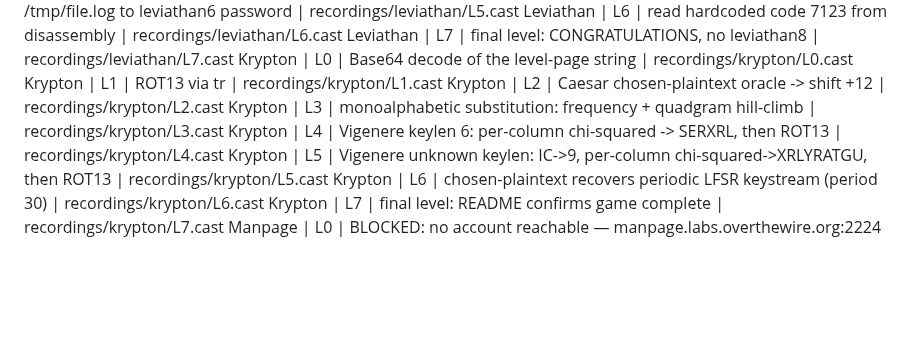
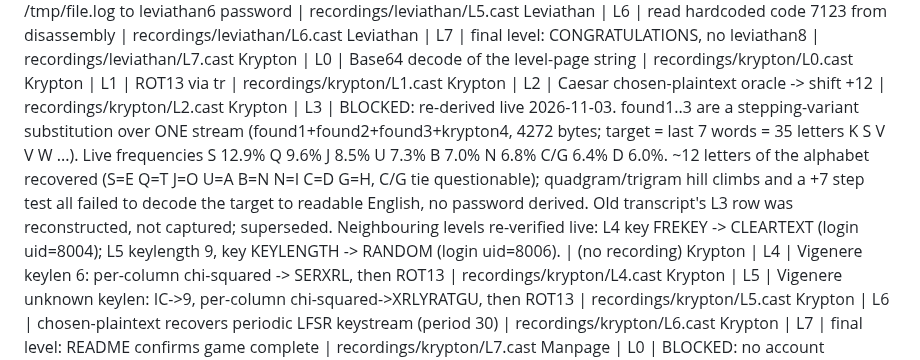
Before and after one commit to jaher/overthewire-solutions, a Markdown page: OTW-PROGRESS.md, the part around the change. GitHub-like rendering; blank space fills up the shorter version.

Commit message:
Krypton L3: mark BLOCKED with the live re-derivation evidence
Co-Authored-By: Claude Code <noreply@anthropic.com>

```diff
--- a/OTW-PROGRESS.md
+++ b/OTW-PROGRESS.md
@@ -63,7 +63,7 @@ Leviathan | L7 | final level: CONGRATULATIONS, no leviathan8 | recordings/leviat
 Krypton | L0 | Base64 decode of the level-page string | recordings/krypton/L0.cast
 Krypton | L1 | ROT13 via tr | recordings/krypton/L1.cast
 Krypton | L2 | Caesar chosen-plaintext oracle -> shift +12 | recordings/krypton/L2.cast
-Krypton | L3 | monoalphabetic substitution: frequency + quadgram hill-climb | recordings/krypton/L3.cast
+Krypton | L3 | BLOCKED: re-derived live 2026-11-03. found1..3 are a stepping-variant substitution over ONE stream (found1+found2+found3+krypton4, 4272 bytes; target = last 7 words = 35 letters K S V V W ...). Live frequencies S 12.9% Q 9.6% J 8.5% U 7.3% B 7.0% N 6.8% C/G 6.4% D 6.0%. ~12 letters of the alphabet recovered (S=E Q=T J=O U=A B=N N=I C=D G=H, C/G tie questionable); quadgram/trigram hill climbs and a +7 step test all failed to decode the target to readable English, no password derived. Old transcript's L3 row was reconstructed, not captured; superseded. Neighbouring levels re-verified live: L4 key FREKEY -> CLEARTEXT (login uid=8004); L5 keylength 9, key KEYLENGTH -> RANDOM (login uid=8006). | (no recording)
 Krypton | L4 | Vigenere keylen 6: per-column chi-squared -> SERXRL, then ROT13 | recordings/krypton/L4.cast
 Krypton | L5 | Vigenere unknown keylen: IC->9, per-column chi-squared->XRLYRATGU, then ROT13 | recordings/krypton/L5.cast
 Krypton | L6 | chosen-plaintext recovers periodic LFSR keystream (period 30) | recordings/krypton/L6.cast
```
